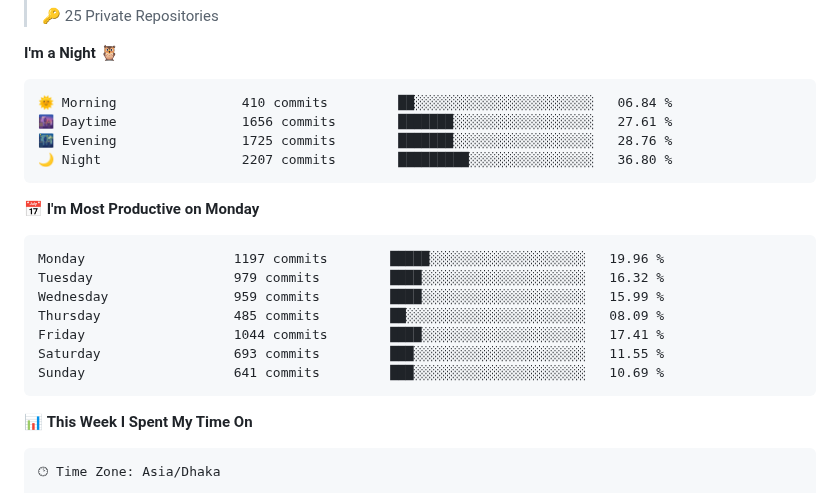
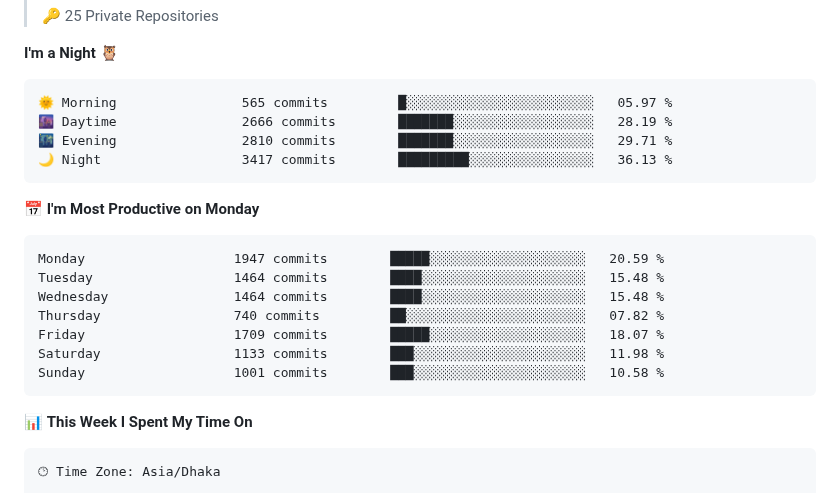
Before and after one commit to mirsazzathossain/mirsazzathossain, a Markdown page: README.md, the part around the change. GitHub-like rendering.

Commit message:
Updated with Dev Metrics

````diff
--- a/README.md
+++ b/README.md
@@ -158,21 +158,21 @@ Feel free to reach out to discuss **ideas** or ask research-related questions
 **I'm a Night 🦉**
 
 ```text
-🌞 Morning                410 commits         ██░░░░░░░░░░░░░░░░░░░░░░░   06.84 %
-🌆 Daytime                1656 commits        ███████░░░░░░░░░░░░░░░░░░   27.61 %
-🌃 Evening                1725 commits        ███████░░░░░░░░░░░░░░░░░░   28.76 %
-🌙 Night                  2207 commits        █████████░░░░░░░░░░░░░░░░   36.80 %
+🌞 Morning                565 commits         █░░░░░░░░░░░░░░░░░░░░░░░░   05.97 %
+🌆 Daytime                2666 commits        ███████░░░░░░░░░░░░░░░░░░   28.19 %
+🌃 Evening                2810 commits        ███████░░░░░░░░░░░░░░░░░░   29.71 %
+🌙 Night                  3417 commits        █████████░░░░░░░░░░░░░░░░   36.13 %
 ```
 📅 **I'm Most Productive on Monday**
 
 ```text
-Monday                   1197 commits        █████░░░░░░░░░░░░░░░░░░░░   19.96 %
-Tuesday                  979 commits         ████░░░░░░░░░░░░░░░░░░░░░   16.32 %
-Wednesday                959 commits         ████░░░░░░░░░░░░░░░░░░░░░   15.99 %
-Thursday                 485 commits         ██░░░░░░░░░░░░░░░░░░░░░░░   08.09 %
-Friday                   1044 commits        ████░░░░░░░░░░░░░░░░░░░░░   17.41 %
-Saturday                 693 commits         ███░░░░░░░░░░░░░░░░░░░░░░   11.55 %
-Sunday                   641 commits         ███░░░░░░░░░░░░░░░░░░░░░░   10.69 %
+Monday                   1947 commits        █████░░░░░░░░░░░░░░░░░░░░   20.59 %
+Tuesday                  1464 commits        ████░░░░░░░░░░░░░░░░░░░░░   15.48 %
+Wednesday                1464 commits        ████░░░░░░░░░░░░░░░░░░░░░   15.48 %
+Thursday                 740 commits         ██░░░░░░░░░░░░░░░░░░░░░░░   07.82 %
+Friday                   1709 commits        █████░░░░░░░░░░░░░░░░░░░░   18.07 %
+Saturday                 1133 commits        ███░░░░░░░░░░░░░░░░░░░░░░   11.98 %
+Sunday                   1001 commits        ███░░░░░░░░░░░░░░░░░░░░░░   10.58 %
 ```
 
 
````
